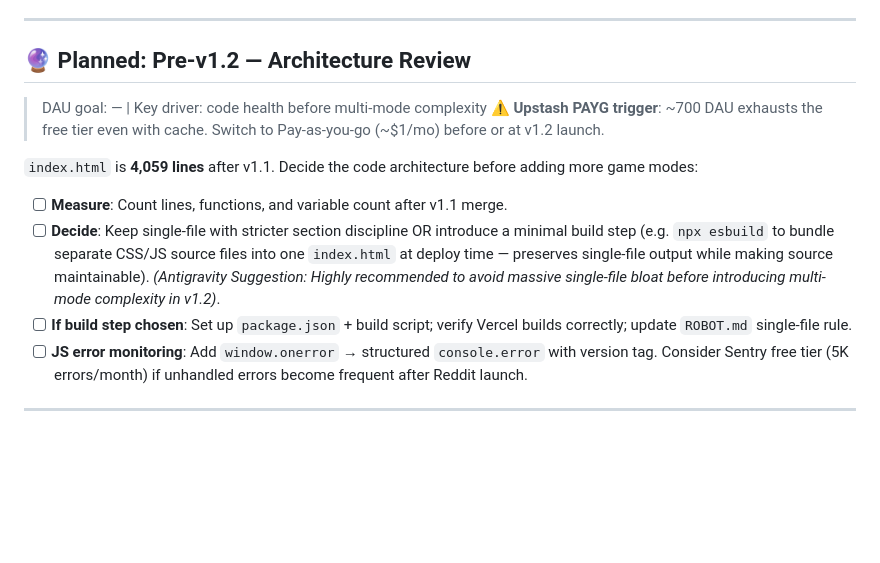
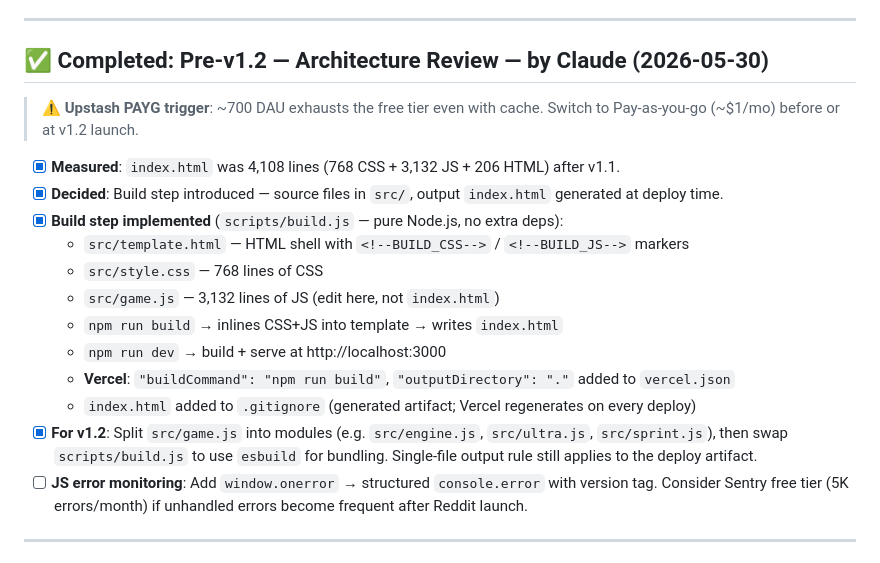
Before and after one commit to sorrysungkwon/tetris, a Markdown page: TODO.md, the part around the change. Rendered like a GitHub page; blank space fills up the shorter version.

```diff
--- a/TODO.md
+++ b/TODO.md
@@ -486,15 +486,21 @@ Root cause: Vercel Analytics reported INP 568ms ("poor" — threshold is >500ms)
 
 ---
 
-## 🔮 Planned: Pre-v1.2 — Architecture Review
-> DAU goal: — | Key driver: code health before multi-mode complexity
+## ✅ Completed: Pre-v1.2 — Architecture Review — by Claude (2026-05-30)
+
 > ⚠️ **Upstash PAYG trigger**: ~700 DAU exhausts the free tier even with cache. Switch to Pay-as-you-go (~$1/mo) before or at v1.2 launch.
 
-`index.html` is **4,059 lines** after v1.1. Decide the code architecture before adding more game modes:
-
-- [ ] **Measure**: Count lines, functions, and variable count after v1.1 merge.
-- [ ] **Decide**: Keep single-file with stricter section discipline OR introduce a minimal build step (e.g. `npx esbuild` to bundle separate CSS/JS source files into one `index.html` at deploy time — preserves single-file output while making source maintainable). *(Antigravity Suggestion: Highly recommended to avoid massive single-file bloat before introducing multi-mode complexity in v1.2)*.
-- [ ] **If build step chosen**: Set up `package.json` + build script; verify Vercel builds correctly; update `ROBOT.md` single-file rule.
+- [x] **Measured**: `index.html` was 4,108 lines (768 CSS + 3,132 JS + 206 HTML) after v1.1.
+- [x] **Decided**: Build step introduced — source files in `src/`, output `index.html` generated at deploy time.
+- [x] **Build step implemented** (`scripts/build.js` — pure Node.js, no extra deps):
+  - `src/template.html` — HTML shell with `<!--BUILD_CSS-->` / `<!--BUILD_JS-->` markers
+  - `src/style.css` — 768 lines of CSS
+  - `src/game.js` — 3,132 lines of JS (edit here, not `index.html`)
+  - `npm run build` → inlines CSS+JS into template → writes `index.html`
+  - `npm run dev` → build + serve at http://localhost:3000
+  - **Vercel**: `"buildCommand": "npm run build"`, `"outputDirectory": "."` added to `vercel.json`
+  - `index.html` added to `.gitignore` (generated artifact; Vercel regenerates on every deploy)
+- [x] **For v1.2**: Split `src/game.js` into modules (e.g. `src/engine.js`, `src/ultra.js`, `src/sprint.js`), then swap `scripts/build.js` to use `esbuild` for bundling. Single-file output rule still applies to the deploy artifact.
 - [ ] **JS error monitoring**: Add `window.onerror` → structured `console.error` with version tag. Consider Sentry free tier (5K errors/month) if unhandled errors become frequent after Reddit launch.
 
 ---
```
Also changed, not shown: ROBOT.md (+2 -1 lines).
